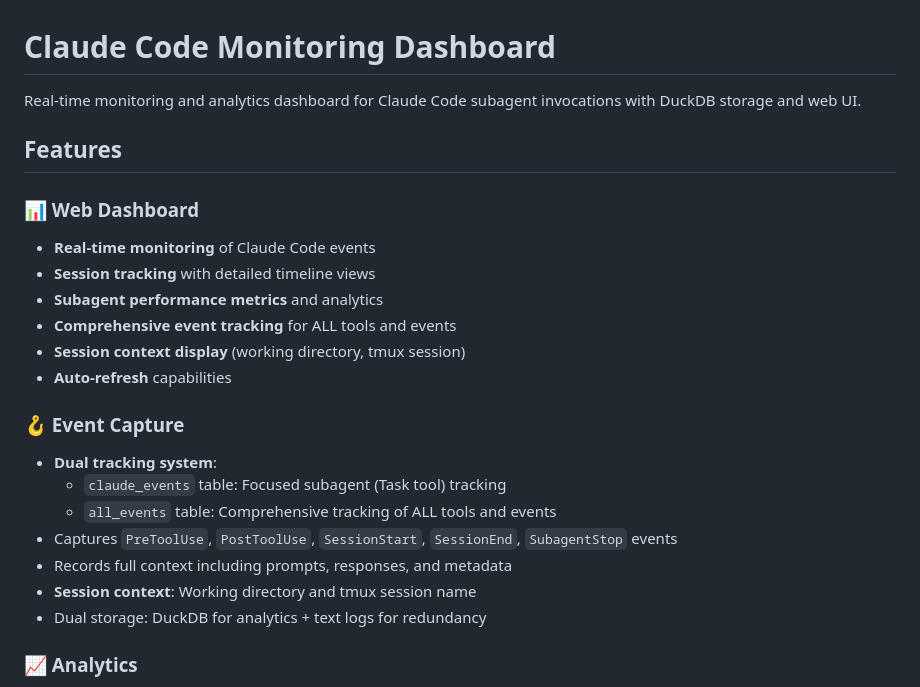
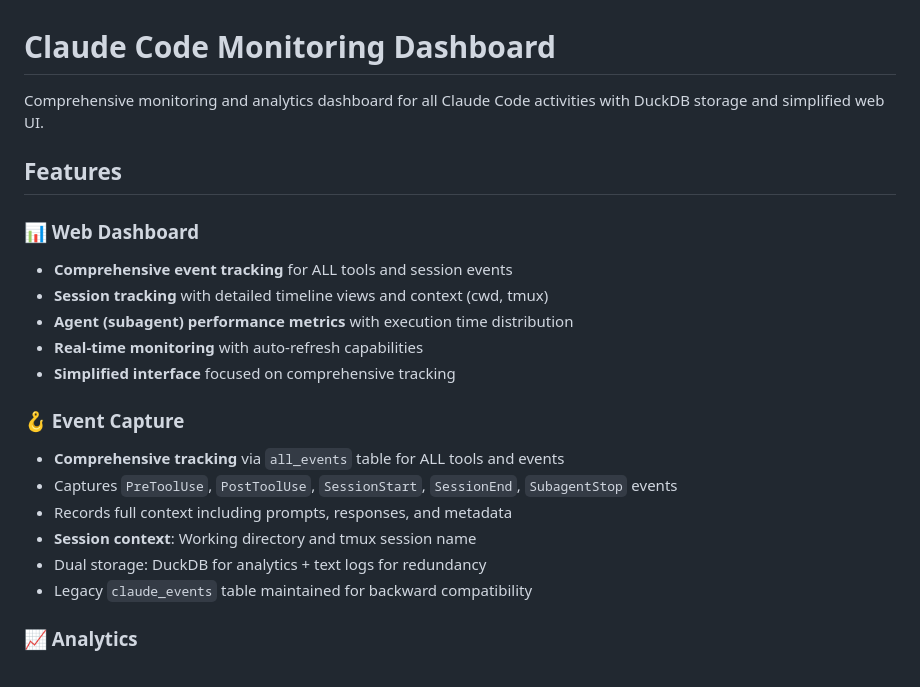
Before and after one commit to emiperez95/claude-code-monitoring, a Markdown page: README.md, the part around one of its changes. GitHub-like rendering.

```diff
--- a/README.md
+++ b/README.md
@@ -1,25 +1,23 @@
 # Claude Code Monitoring Dashboard
 
-Real-time monitoring and analytics dashboard for Claude Code subagent invocations with DuckDB storage and web UI.
+Comprehensive monitoring and analytics dashboard for all Claude Code activities with DuckDB storage and simplified web UI.
 
 ## Features
 
 ### 📊 Web Dashboard
-- **Real-time monitoring** of Claude Code events
-- **Session tracking** with detailed timeline views
-- **Subagent performance metrics** and analytics
-- **Comprehensive event tracking** for ALL tools and events
-- **Session context display** (working directory, tmux session)
-- **Auto-refresh** capabilities
+- **Comprehensive event tracking** for ALL tools and session events
+- **Session tracking** with detailed timeline views and context (cwd, tmux)
+- **Agent (subagent) performance metrics** with execution time distribution
+- **Real-time monitoring** with auto-refresh capabilities
+- **Simplified interface** focused on comprehensive tracking
 
 ### 🪝 Event Capture
-- **Dual tracking system**:
-  - `claude_events` table: Focused subagent (Task tool) tracking
-  - `all_events` table: Comprehensive tracking of ALL tools and events
+- **Comprehensive tracking** via `all_events` table for ALL tools and events
 - Captures `PreToolUse`, `PostToolUse`, `SessionStart`, `SessionEnd`, `SubagentStop` events
 - Records full context including prompts, responses, and metadata
 - **Session context**: Working directory and tmux session name
 - Dual storage: DuckDB for analytics + text logs for redundancy
+- Legacy `claude_events` table maintained for backward compatibility
 
 ### 📈 Analytics
 - Session duration and token usage tracking
```
Also changed, not shown: other parts of README.md (+31 -51 lines), CLAUDE.md (+10 -4 lines).
